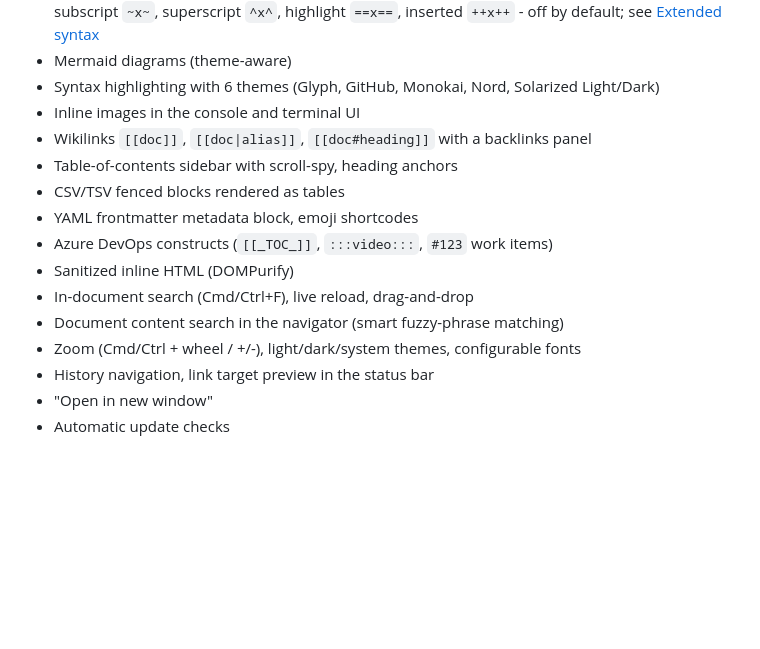
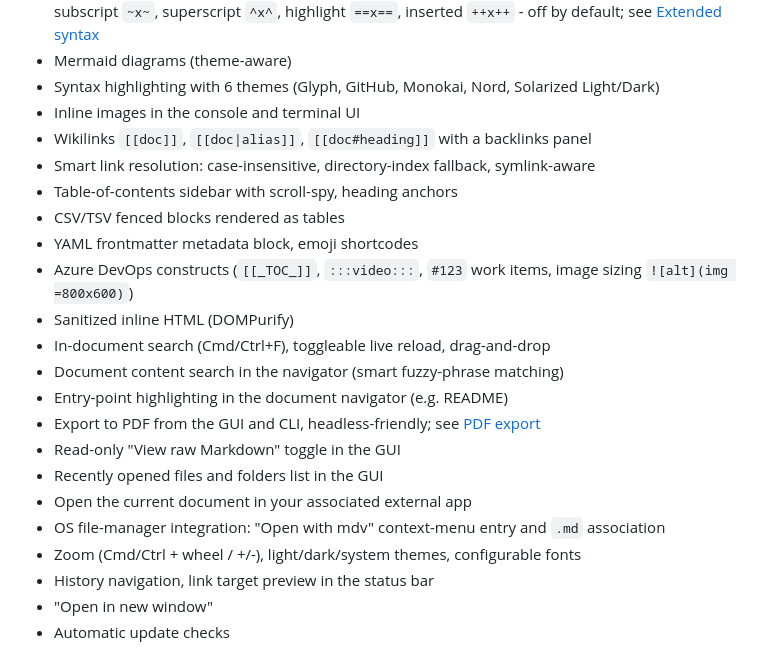
Before and after one commit to thgossler/mdv, a Markdown page: README.md, the part around the change. Drawn GitHub-style; blank space fills up the shorter version.

Commit message:
Enhance README with new features: smart link resolution, PDF export, GUI toggles, and OS integration

```diff
--- a/README.md
+++ b/README.md
@@ -306,13 +306,20 @@ Notes:
 - Syntax highlighting with 6 themes (Glyph, GitHub, Monokai, Nord, Solarized Light/Dark)
 - Inline images in the console and terminal UI
 - Wikilinks `[[doc]]`, `[[doc|alias]]`, `[[doc#heading]]` with a backlinks panel
+- Smart link resolution: case-insensitive, directory-index fallback, symlink-aware
 - Table-of-contents sidebar with scroll-spy, heading anchors
 - CSV/TSV fenced blocks rendered as tables
 - YAML frontmatter metadata block, emoji shortcodes
-- Azure DevOps constructs (`[[_TOC_]]`, `:::video:::`, `#123` work items)
+- Azure DevOps constructs (`[[_TOC_]]`, `:::video:::`, `#123` work items, image sizing `![alt](img =800x600)`)
 - Sanitized inline HTML (DOMPurify)
-- In-document search (Cmd/Ctrl+F), live reload, drag-and-drop
+- In-document search (Cmd/Ctrl+F), toggleable live reload, drag-and-drop
 - Document content search in the navigator (smart fuzzy-phrase matching)
+- Entry-point highlighting in the document navigator (e.g. README)
+- Export to PDF from the GUI and CLI, headless-friendly; see [PDF export](#pdf-export)
+- Read-only "View raw Markdown" toggle in the GUI
+- Recently opened files and folders list in the GUI
+- Open the current document in your associated external app
+- OS file-manager integration: "Open with mdv" context-menu entry and `.md` association
 - Zoom (Cmd/Ctrl + wheel / +/-), light/dark/system themes, configurable fonts
 - History navigation, link target preview in the status bar
 - "Open in new window"
```
